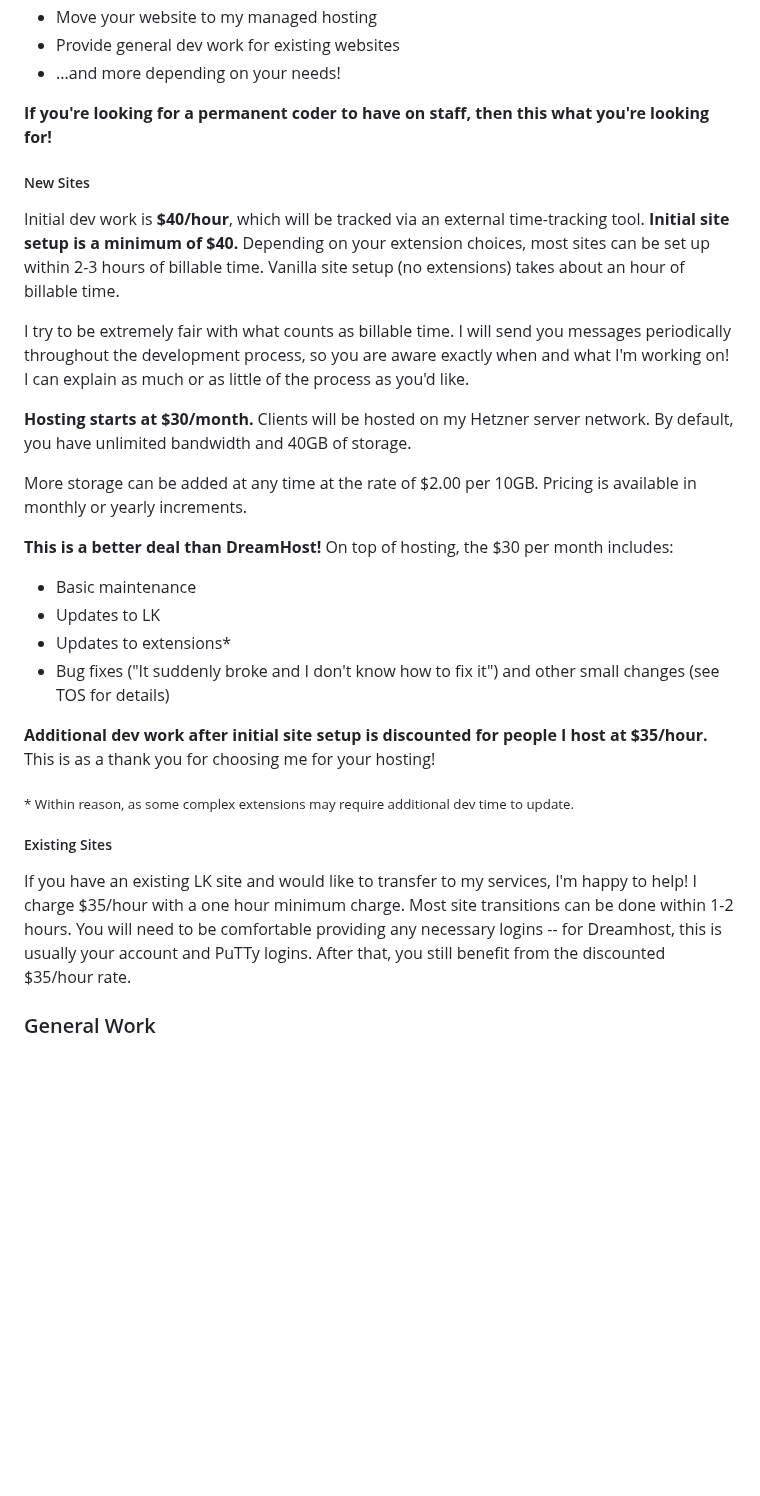
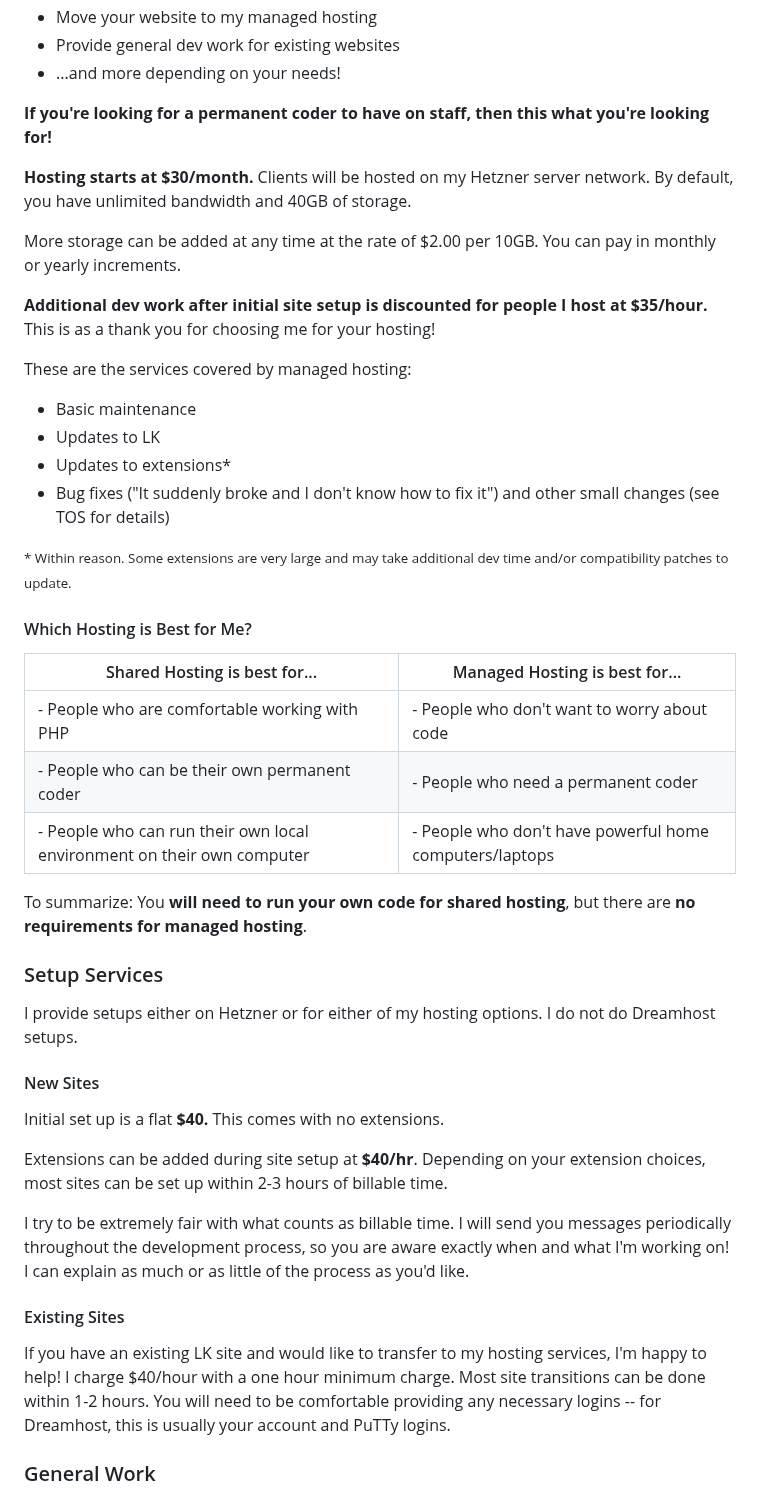
Before and after one commit to perappu/perappu-blog-11ty, a Markdown page: _src/content/lorekeeper.md, the part around one of its changes. Drawn GitHub-style; blank space fills up the shorter version.

Commit message:
feat: clearer wording on lorekeeper commission page

```diff
--- a/_src/content/lorekeeper.md
+++ b/_src/content/lorekeeper.md
@@ -39,29 +39,45 @@ I can:
 
 **If you're looking for a permanent coder to have on staff, then this what you're looking for!**
 
-##### New Sites
-
-Initial dev work is **$40/hour**, which will be tracked via an external time-tracking tool. **Initial site setup is a minimum of $40.** Depending on your extension choices, most sites can be set up within 2-3 hours of billable time. Vanilla site setup (no extensions) takes about an hour of billable time.
-
-I try to be extremely fair with what counts as billable time. I will send you messages periodically throughout the development process, so you are aware exactly when and what I'm working on! I can explain as much or as little of the process as you'd like.
-
 **Hosting starts at $30/month.** Clients will be hosted on my Hetzner server network. By default, you have unlimited bandwidth and 40GB of storage.
 
-More storage can be added at any time at the rate of $2.00 per 10GB. Pricing is available in monthly or yearly increments.
+More storage can be added at any time at the rate of $2.00 per 10GB. You can pay in monthly or yearly increments.
 
-**This is a better deal than DreamHost!** On top of hosting, the $30 per month includes:
+**Additional dev work after initial site setup is discounted for people I host at $35/hour.** This is as a thank you for choosing me for your hosting!
+
+These are the services covered by managed hosting:
 
 * Basic maintenance
 * Updates to LK
 * Updates to extensions*
 * Bug fixes (&quot;It suddenly broke and I don't know how to fix it&quot;) and other small changes (see TOS for details)
 
-**Additional dev work after initial site setup is discounted for people I host at $35/hour.** This is as a thank you for choosing me for your hosting!
+<small>* Within reason. Some extensions are very large and may take additional dev time and/or compatibility patches to update.</small>
 
-<sub>* Within reason, as some complex extensions may require additional dev time to update.</sub>
+#### Which Hosting is Best for Me?
 
-##### Existing Sites
-If you have an existing LK site and would like to transfer to my services, I'm happy to help! I charge $35/hour with a one hour minimum charge. Most site transitions can be done within 1-2 hours. You will need to be comfortable providing any necessary logins -- for Dreamhost, this is usually your account and PuTTy logins. After that, you still benefit from the discounted $35/hour rate.
+| Shared Hosting is best for...                                                                          | Managed Hosting is best for...                          |
+|--------------------------------------------------------------------------------------------------------|---------------------------------------------------------|
+| - People who are comfortable working with PHP | - People who don't want to worry about code             |
+| - People who can be their own permanent coder                                                          | - People who need a permanent coder                     |
+| - People who can run their own local environment on their own computer                                 | - People who don't have powerful home computers/laptops |
+
+To summarize: You **will need to run your own code for shared hosting**, but there are **no requirements for managed hosting**.
+
+### Setup Services
+
+I provide setups either on Hetzner or for either of my hosting options. I do not do Dreamhost setups.
+
+#### New Sites
+
+Initial set up is a flat **$40.** This comes with no extensions.
+
+Extensions can be added during site setup at **$40/hr**. Depending on your extension choices, most sites can be set up within 2-3 hours of billable time.
+
+I try to be extremely fair with what counts as billable time. I will send you messages periodically throughout the development process, so you are aware exactly when and what I'm working on! I can explain as much or as little of the process as you'd like.
+
+#### Existing Sites
+If you have an existing LK site and would like to transfer to my hosting services, I'm happy to help! I charge $40/hour with a one hour minimum charge. Most site transitions can be done within 1-2 hours. You will need to be comfortable providing any necessary logins -- for Dreamhost, this is usually your account and PuTTy logins.
 
 ### General Work
 I can also help with general dev work at my standard $40/hour charge. This can include adding extensions, updating your site, etc.
```
Also changed, not shown: other parts of _src/content/lorekeeper.md (+2 -2 lines).
